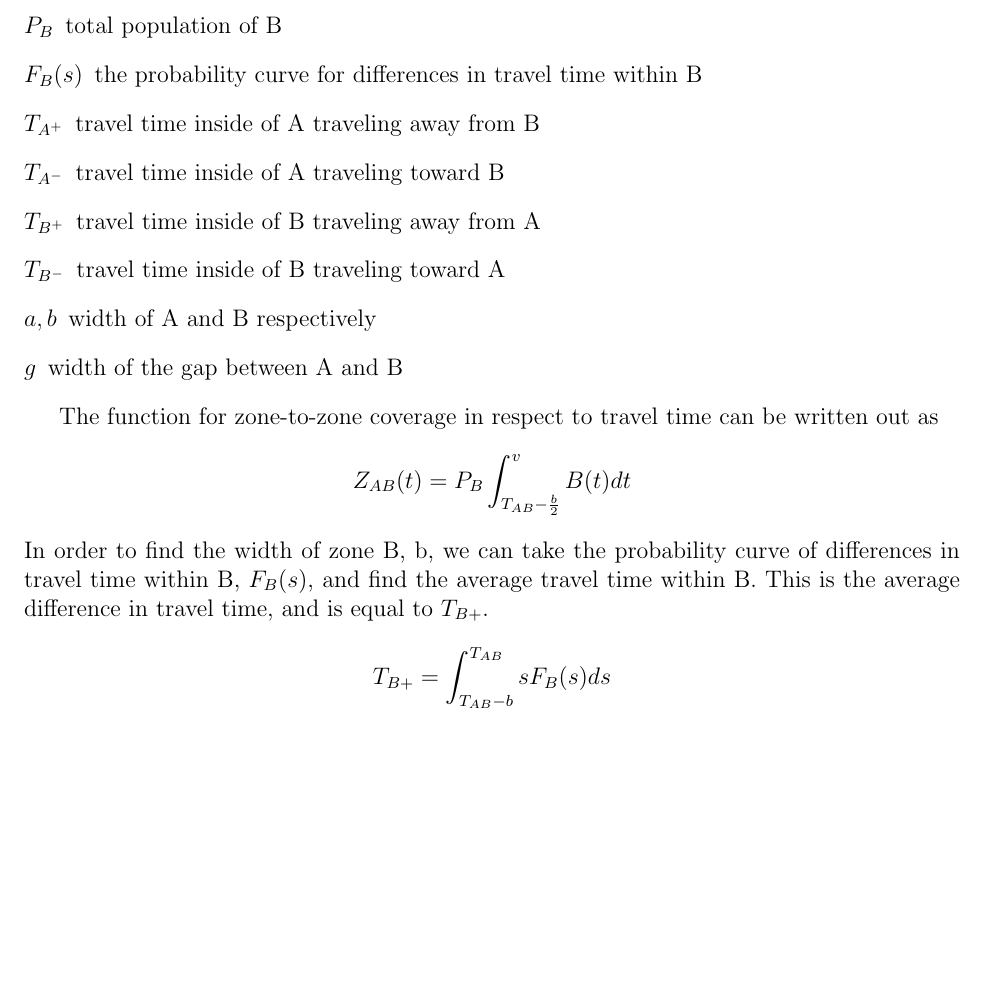
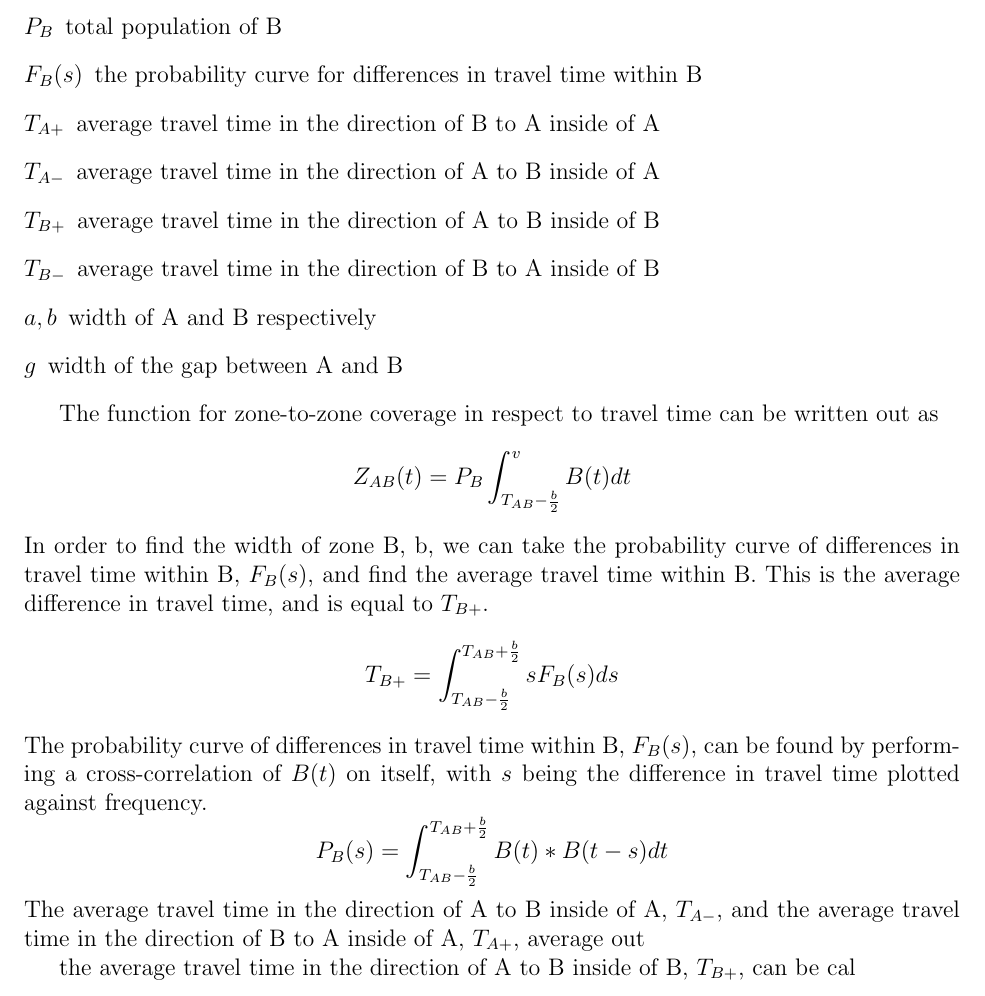
Before and after one commit to siddk/himcm-2013, a LaTeX document (LaTeX/paper.tex): part of page 3 of 6, cut so that both start at the same text, the shorter picture padded with empty space. Compiled offline with pdfLaTeX.

Commit message:
Added Step 1

```diff
--- a/LaTeX/paper.tex
+++ b/LaTeX/paper.tex
@@ -77,10 +77,10 @@ zone-to-zone coverage.
     \item[$T_{BA}$] travel time from B to A, given
     \item[$P_B$] total population of B
     \item[$F_B(s)$] the probability curve for differences in travel time within B
-    \item[$T_{A^+}$] travel time inside of A traveling away from B
-    \item[$T_{A^-}$] travel time inside of A traveling toward B
-    \item[$T_{B^+}$] travel time inside of B traveling away from A
-    \item[$T_{B^-}$] travel time inside of B traveling toward A
+    \item[$T_{A+}$] average travel time in the direction of B to A inside of A
+    \item[$T_{A-}$] average travel time in the direction of A to B inside of A
+    \item[$T_{B+}$] average travel time in the direction of A to B inside of B
+    \item[$T_{B-}$] average travel time in the direction of B to A inside of B
     \item[$a, b$] width of A and B respectively
     \item[$g$] width of the gap between A and B
 \end{description}
@@ -90,7 +90,12 @@ zone-to-zone coverage.
 The function for zone-to-zone coverage in respect to travel time can be written out as
 $$Z_{AB}(t) = P_B \int^v_{T_{AB} - \frac{b}{2}} B(t) dt$$
 In order to find the width of zone B, b, we can take the probability curve of differences in travel time within B, $F_B(s)$, and find the average travel time within B. This is the average difference in travel time, and is equal to $T_{B+}$.
-$$T_{B+} = \int^{T_{AB}}_{T_{AB} - b} s F_B(s) ds$$
+$$T_{B+} = \int^{T_{AB} + \frac{b}{2}}_{T_{AB} - \frac{b}{2}} s F_B(s) ds$$
+The probability curve of differences in travel time within B, $F_B(s)$, can be found by performing a cross-correlation of $B(t)$ on itself, with $s$ being the difference in travel time plotted against frequency.
+$$P_B(s) =\int^{T_{AB} + \frac{b}{2}}_{T_{AB} - \frac{b}{2}} B(t) * B(t-s) dt$$
+The average travel time in the direction of A to B inside of A, $T_{A-}$, and the average travel time in the direction of B to A inside of A, $T_{A+}$, average out
+
+the average travel time in the direction of A to B inside of B, $T_{B+}$, can be cal
 
 \subsection{Ambulance Distributor}
 Once the zone-to-zone coverages have been
```
